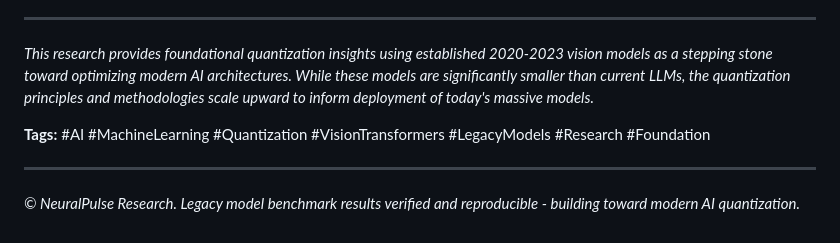
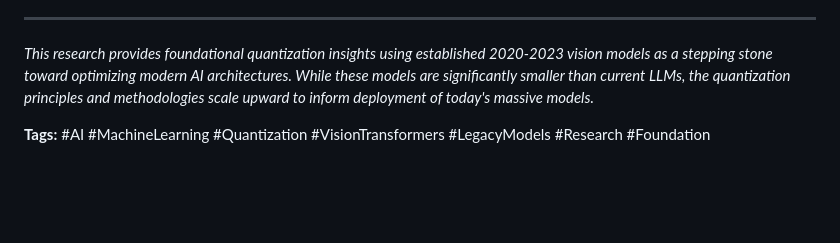
Before and after one commit to ahjavid/technical-notes-blog, a Markdown page: posts/vision-model-quantization-study/vision_model_quantization_legacy_study.md, the part around the change. GitHub-like rendering; blank space fills up the shorter version.

```diff
--- a/posts/vision-model-quantization-study/vision_model_quantization_legacy_study.md
+++ b/posts/vision-model-quantization-study/vision_model_quantization_legacy_study.md
@@ -403,7 +403,3 @@ Our comprehensive study of legacy models proves that **quantization expertise mu
 *This research provides foundational quantization insights using established 2020-2023 vision models as a stepping stone toward optimizing modern AI architectures. While these models are significantly smaller than current LLMs, the quantization principles and methodologies scale upward to inform deployment of today's massive models.*
 
 **Tags:** #AI #MachineLearning #Quantization #VisionTransformers #LegacyModels #Research #Foundation
-
----
-
-*© NeuralPulse Research. Legacy model benchmark results verified and reproducible - building toward modern AI quantization.*
```
Also changed, not shown: posts/vision-model-quantization-study/README.md (+0 -16 lines).
